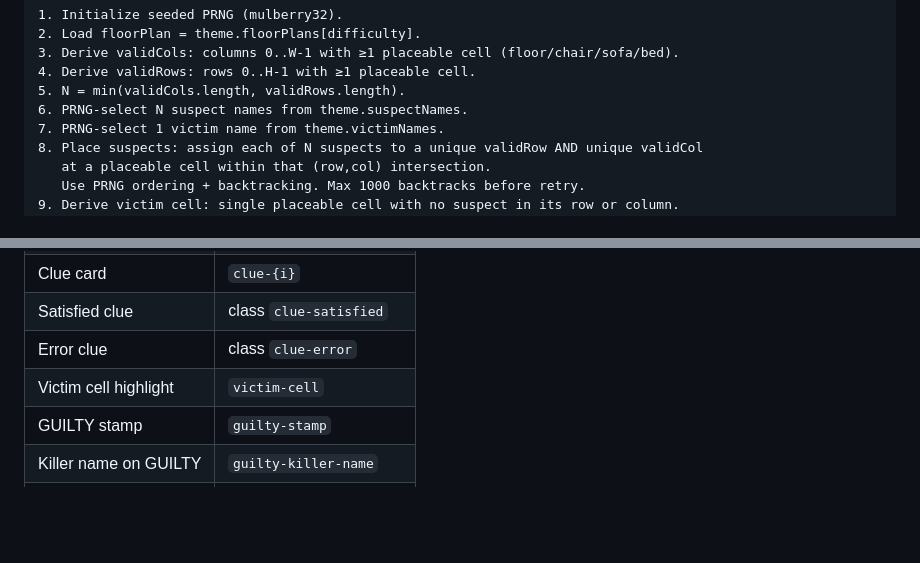
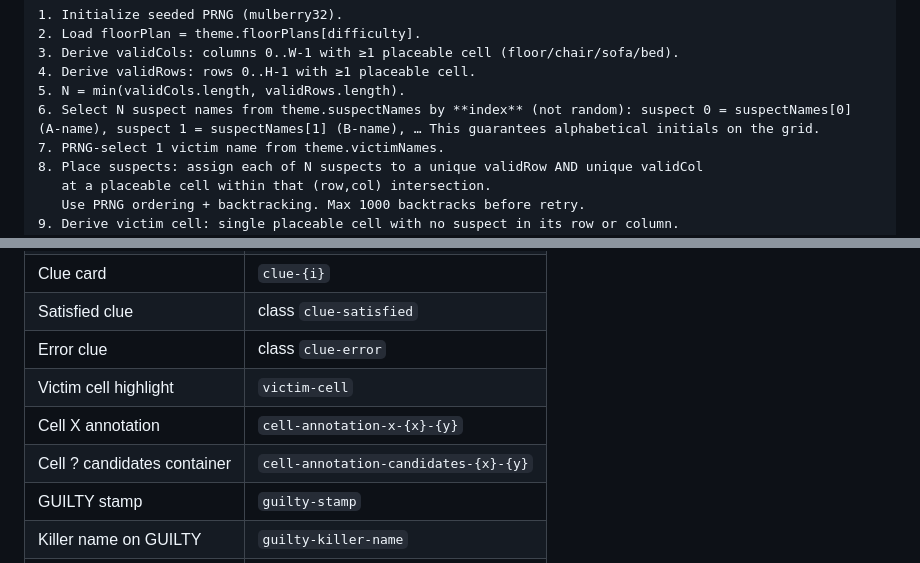
Before and after one commit to pnz1990/alibi, a Markdown page: AGENTS.md, 2 parts joined by grey strips. Drawn GitHub-style; blank space fills up the shorter version.

```diff
--- a/AGENTS.md
+++ b/AGENTS.md
@@ -578,7 +578,7 @@ Pass: all 10 themes load without JS errors. Report any that fail with screenshot
 3. Derive validCols: columns 0..W-1 with ≥1 placeable cell (floor/chair/sofa/bed).
 4. Derive validRows: rows 0..H-1 with ≥1 placeable cell.
 5. N = min(validCols.length, validRows.length).
-6. PRNG-select N suspect names from theme.suspectNames.
+6. Select N suspect names from theme.suspectNames by **index** (not random): suspect 0 = suspectNames[0] (A-name), suspect 1 = suspectNames[1] (B-name), … This guarantees alphabetical initials on the grid.
 7. PRNG-select 1 victim name from theme.victimNames.
 8. Place suspects: assign each of N suspects to a unique validRow AND unique validCol
    at a placeable cell within that (row,col) intersection.
@@ -640,6 +640,8 @@ Every PR touching render/game/modes/storage must be verified with BOTH:
 | Satisfied clue | class `clue-satisfied` |
 | Error clue | class `clue-error` |
 | Victim cell highlight | `victim-cell` |
+| Cell X annotation | `cell-annotation-x-{x}-{y}` |
+| Cell ? candidates container | `cell-annotation-candidates-{x}-{y}` |
 | GUILTY stamp | `guilty-stamp` |
 | Killer name on GUILTY | `guilty-killer-name` |
 | Clue gate message | `msg-clue-gate` |
```
Also changed, not shown: other parts of AGENTS.md (+5 -2 lines), docs/aide/roadmap.md (+33 -0 lines), docs/aide/vision.md (+9 -1 lines).
